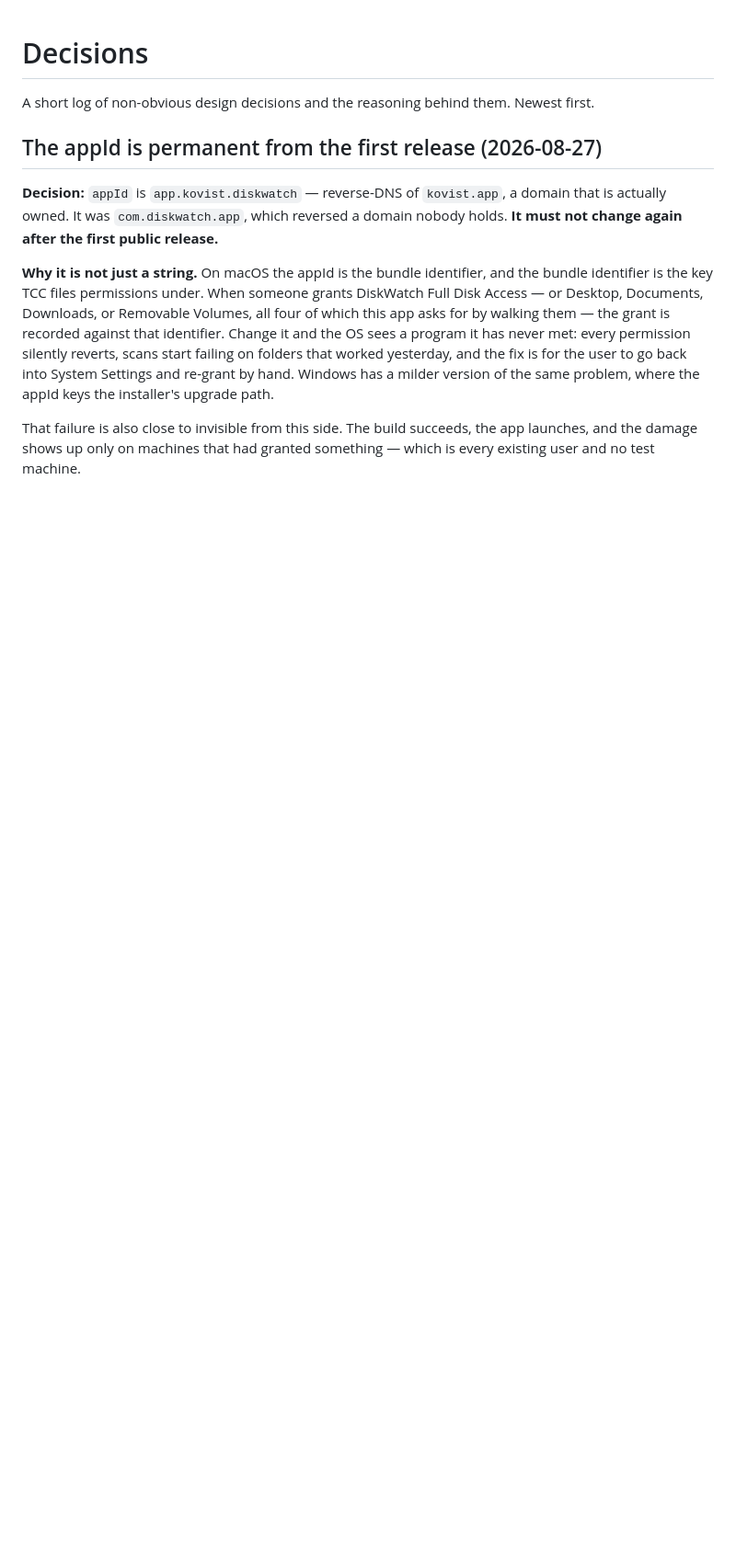
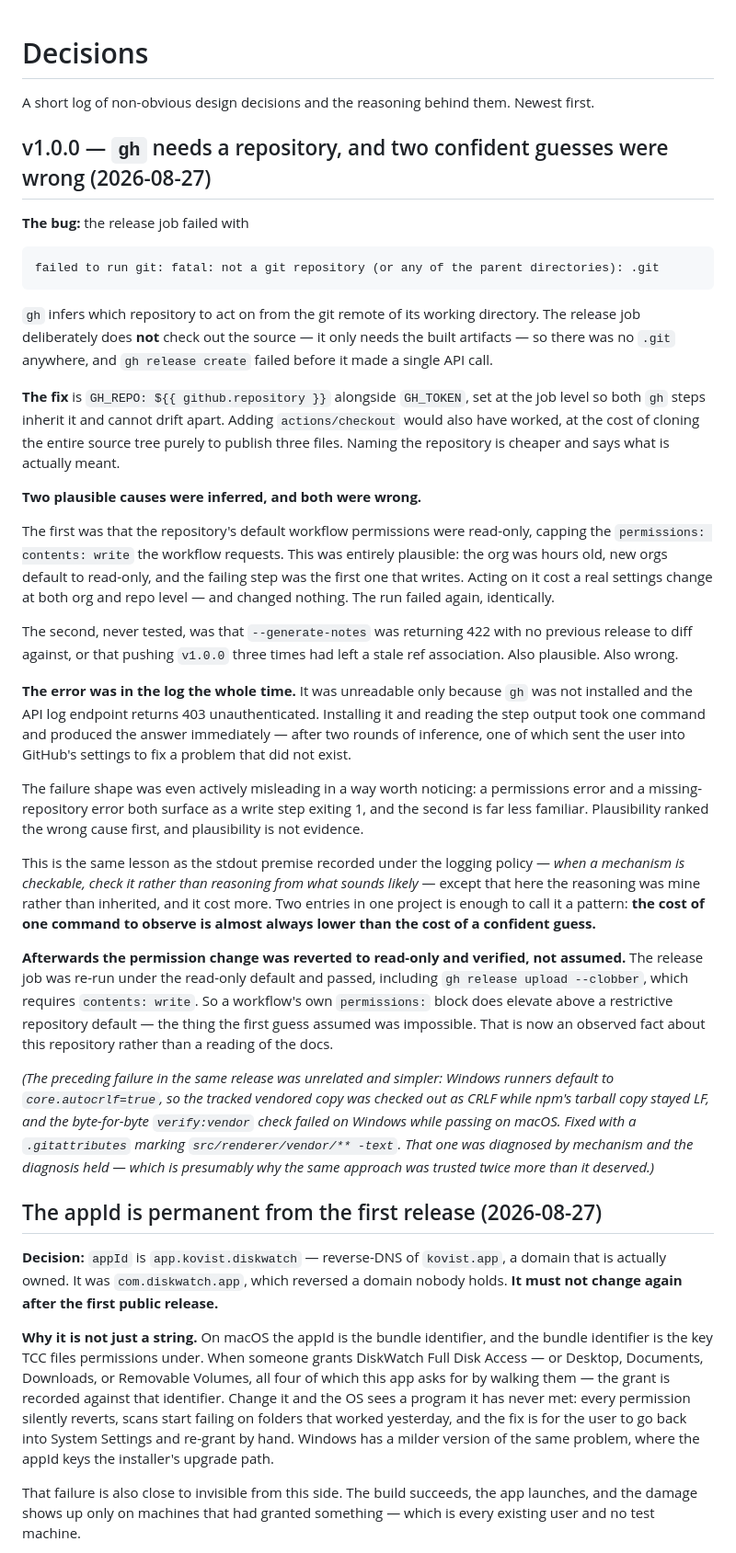
Before and after one commit to kovist-studio/diskwatch, a Markdown page: DECISIONS.md, the part around the change. Shown at 92% size. GitHub-like rendering; blank space fills up the shorter version.

Commit message:
Record the gh working-directory bug and two wrong inferences
The release job failed because gh infers its target repository from the git
remote of the working directory, and that job deliberately does not check out
the source. It failed before making an API call.

Recorded with the part that matters more than the fix: two plausible causes
were inferred first, one of them acted on with a settings change at org and
repo level, and both were wrong. The error was in the log the whole time.

Also records that reverting those permissions to read-only was verified by
re-running the release job rather than assumed.

````diff
--- a/DECISIONS.md
+++ b/DECISIONS.md
@@ -2,6 +2,71 @@
 
 A short log of non-obvious design decisions and the reasoning behind them.
 Newest first.
+
+## v1.0.0 — `gh` needs a repository, and two confident guesses were wrong (2026-08-27)
+
+**The bug:** the release job failed with
+
+```
+failed to run git: fatal: not a git repository (or any of the parent directories): .git
+```
+
+`gh` infers which repository to act on from the git remote of its working
+directory. The release job deliberately does **not** check out the source — it
+only needs the built artifacts — so there was no `.git` anywhere, and `gh
+release create` failed before it made a single API call.
+
+**The fix** is `GH_REPO: ${{ github.repository }}` alongside `GH_TOKEN`, set at
+the job level so both `gh` steps inherit it and cannot drift apart. Adding
+`actions/checkout` would also have worked, at the cost of cloning the entire
+source tree purely to publish three files. Naming the repository is cheaper and
+says what is actually meant.
+
+**Two plausible causes were inferred, and both were wrong.**
+
+The first was that the repository's default workflow permissions were
+read-only, capping the `permissions: contents: write` the workflow requests.
+This was entirely plausible: the org was hours old, new orgs default to
+read-only, and the failing step was the first one that writes. Acting on it
+cost a real settings change at both org and repo level — and changed nothing.
+The run failed again, identically.
+
+The second, never tested, was that `--generate-notes` was returning 422 with no
+previous release to diff against, or that pushing `v1.0.0` three times had left
+a stale ref association. Also plausible. Also wrong.
+
+**The error was in the log the whole time.** It was unreadable only because
+`gh` was not installed and the API log endpoint returns 403 unauthenticated.
+Installing it and reading the step output took one command and produced the
+answer immediately — after two rounds of inference, one of which sent the user
+into GitHub's settings to fix a problem that did not exist.
+
+The failure shape was even actively misleading in a way worth noticing: a
+permissions error and a missing-repository error both surface as a write step
+exiting 1, and the second is far less familiar. Plausibility ranked the wrong
+cause first, and plausibility is not evidence.
+
+This is the same lesson as the stdout premise recorded under the logging policy
+— *when a mechanism is checkable, check it rather than reasoning from what
+sounds likely* — except that here the reasoning was mine rather than inherited,
+and it cost more. Two entries in one project is enough to call it a pattern:
+**the cost of one command to observe is almost always lower than the cost of a
+confident guess.**
+
+**Afterwards the permission change was reverted to read-only and verified, not
+assumed.** The release job was re-run under the read-only default and passed,
+including `gh release upload --clobber`, which requires `contents: write`. So a
+workflow's own `permissions:` block does elevate above a restrictive repository
+default — the thing the first guess assumed was impossible. That is now an
+observed fact about this repository rather than a reading of the docs.
+
+*(The preceding failure in the same release was unrelated and simpler: Windows
+runners default to `core.autocrlf=true`, so the tracked vendored copy was
+checked out as CRLF while npm's tarball copy stayed LF, and the byte-for-byte
+`verify:vendor` check failed on Windows while passing on macOS. Fixed with a
+`.gitattributes` marking `src/renderer/vendor/** -text`. That one was diagnosed
+by mechanism and the diagnosis held — which is presumably why the same approach
+was trusted twice more than it deserved.)*
 
 ## The appId is permanent from the first release (2026-08-27)
 
````
